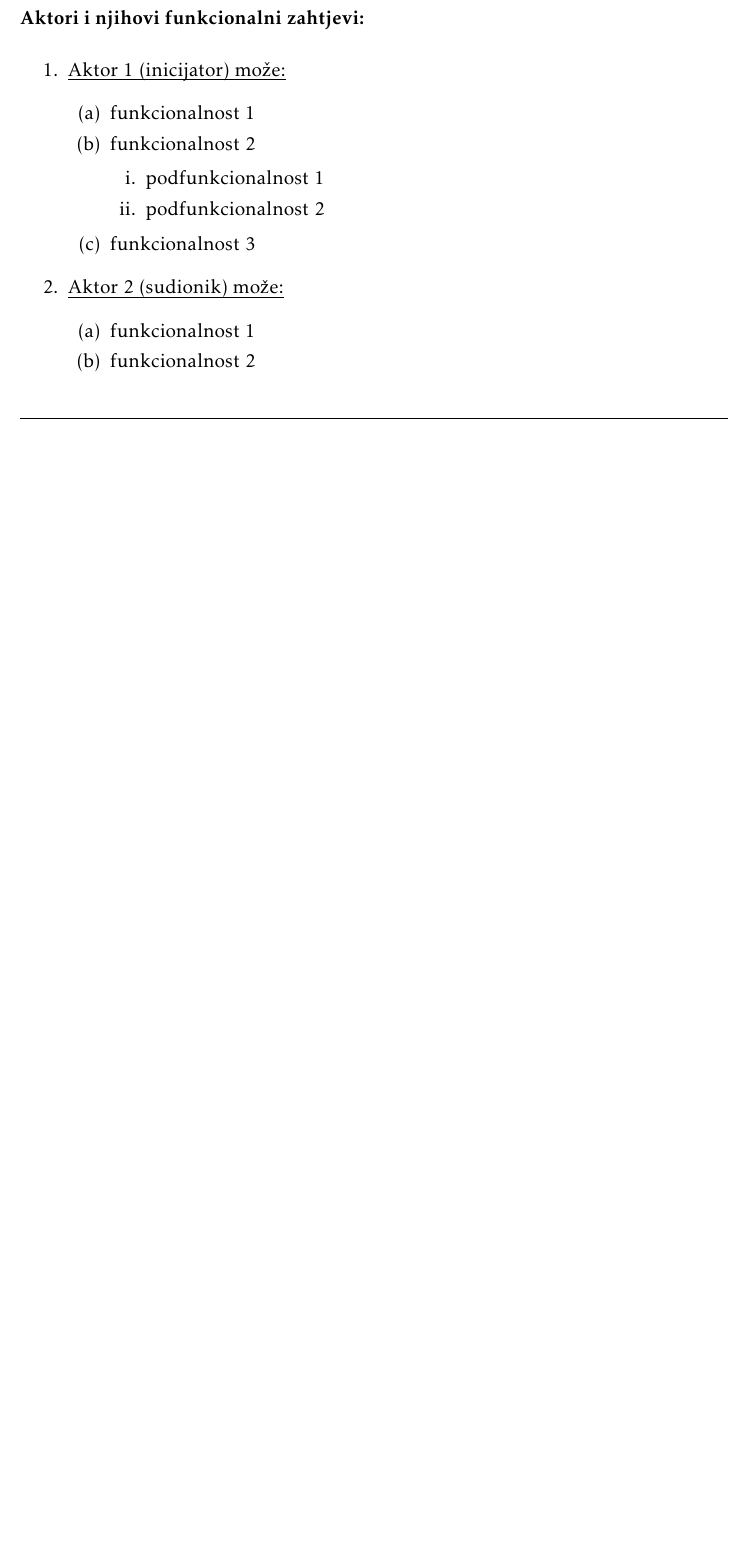
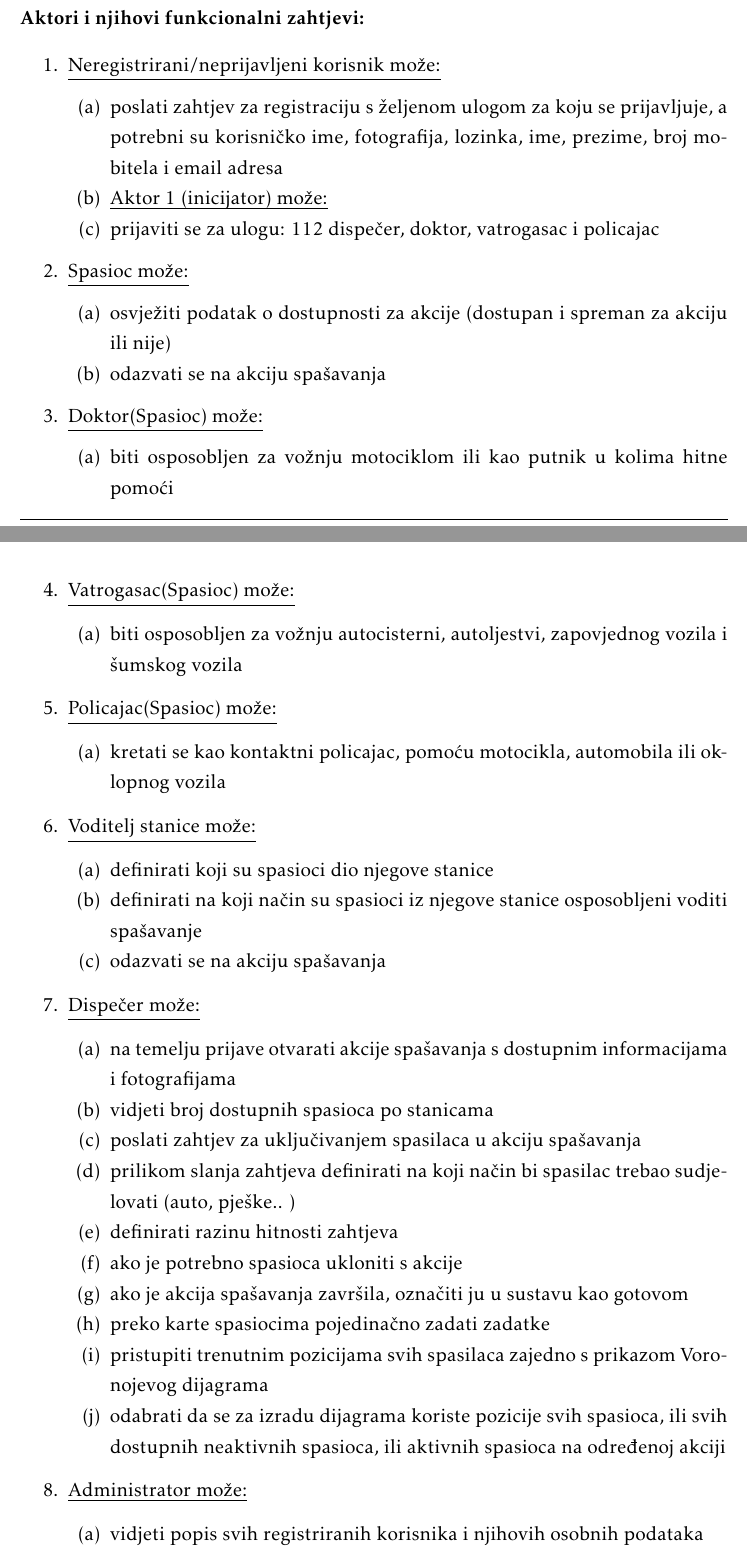
Before and after one commit to kz1999/Halo112Projekt, a LaTeX document (Dokumentacija/PROGI_ProjektnaDokumentacija.tex, which reads Dokumentacija/Specifikacija_programske_potpore.tex): part of page 10 of 36 before the commit and two parts of pages 10 and 11 of 37 after it, the two joined at a grey line, cut so that both start at the same text, the shorter picture padded with empty space. Compiled offline with pdfLaTeX.

Commit message:
Ispravak 2 spec_prog_pot_3.1

```diff
--- a/Dokumentacija/Specifikacija_programske_potpore.tex
+++ b/Dokumentacija/Specifikacija_programske_potpore.tex
@@ -23,28 +25,82 @@
 
 
 			\begin{packed_enum}
-				\item  \underbar{Aktor 1 (inicijator) može:}
+				\item \underline{Neregistrirani/neprijavljeni korisnik može:}
 
 				\begin{packed_enum}
 
-					\item funkcionalnost 1
-					\item funkcionalnost 2
-					\begin{packed_enum}
-
-						\item  podfunkcionalnost 1
-						\item  podfunkcionalnost 2
-
-					\end{packed_enum}
-					\item  funkcionalnost 3
+					\item poslati zahtjev za registraciju s željenom ulogom za
+					koju se prijavljuje, a potrebni su korisničko ime, fotografija, lozinka, ime, prezime, broj
+					mobitela i email adresa\item  \underbar{Aktor 1 (inicijator) može:}
+					\item prijaviti se za ulogu: 112 dispečer, doktor,
+					vatrogasac i policajac
 
 				\end{packed_enum}
 
-				\item  \underbar{Aktor 2 (sudionik) može:}
+				\item \underline{Spasioc može:}
 
 				\begin{packed_enum}
 
-					\item funkcionalnost 1
-					\item funkcionalnost 2
+					\item osvježiti podatak o dostupnosti za akcije (dostupan i spreman za akciju ili nije)
+					\item odazvati se na akciju spašavanja
+
+				\end{packed_enum}
+
+				\item \underline{Doktor(Spasioc) može:}
+
+				\begin{packed_enum}
+
+					\item biti osposobljen za vožnju motociklom ili kao putnik u kolima hitne pomoći
+
+				\end{packed_enum}
+
+				\item \underline{Vatrogasac(Spasioc) može:}
+
+				\begin{packed_enum}
+
+					\item biti osposobljen za vožnju autocisterni, autoljestvi, zapovjednog vozila i šumskog vozila
+
+				\end{packed_enum}
+
+				\item \underline{Policajac(Spasioc) može:}
+
+				\begin{packed_enum}
+
+					\item kretati se kao kontaktni policajac, pomoću motocikla, automobila ili oklopnog vozila
+
+				\end{packed_enum}
+
+				\item \underline{Voditelj stanice može:}
+
+				\begin{packed_enum}
+
+					\item definirati koji su spasioci dio njegove stanice
+					\item definirati na koji način su spasioci iz njegove stanice osposobljeni voditi spašavanje
+					\item odazvati se na akciju spašavanja
+
+				\end{packed_enum}
+				\item \underline{Dispečer može:}
+
+				\begin{packed_enum}
+
+					\item na temelju prijave otvarati akcije spašavanja s dostupnim informacijama i fotografijama
+					\item vidjeti broj dostupnih spasioca po stanicama
+					\item poslati zahtjev za uključivanjem spasilaca u akciju spašavanja
+					\item prilikom slanja zahtjeva definirati na koji način bi spasilac trebao sudjelovati (auto, pješke.. )
+					\item definirati razinu hitnosti zahtjeva
+					\item ako je potrebno spasioca ukloniti s akcije
+					\item ako je akcija spašavanja završila, označiti ju u sustavu kao gotovom
+					\item preko karte spasiocima pojedinačno zadati zadatke
+					\item pristupiti trenutnim pozicijama svih spasilaca zajedno s prikazom Voronojevog dijagrama
+					\item odabrati da se za izradu dijagrama koriste pozicije svih spasioca, ili svih dostupnih neaktivnih spasioca, ili aktivnih spasioca na određenoj akciji
+
+				\end{packed_enum}
+				\item \underline{Administrator može:}
+
+				\begin{packed_enum}
+
+					\item vidjeti popis svih registriranih korisnika i njihovih osobnih podataka
+					\item mijenjati dodijeljena prava, osobne podatke i pripadnost stanici
 
 				\end{packed_enum}
 			\end{packed_enum}
```
Also changed, not shown: Dokumentacija/Specifikacija_programske_potpore.tex (22 more changed lines).
